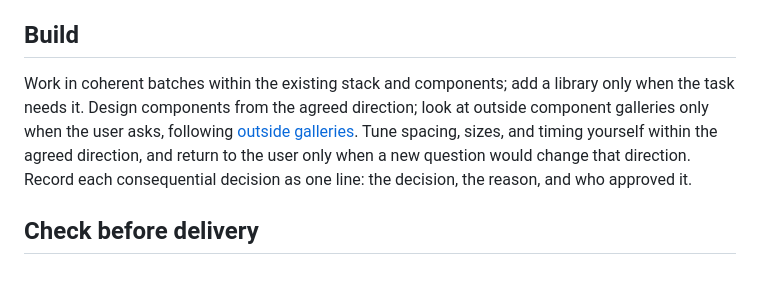
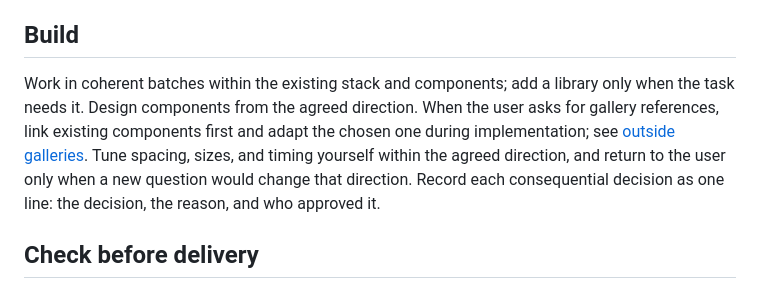
Before and after one commit to XYoungSky/design-with-checkpoints, a Markdown page: skills/design-with-checkpoints/SKILL.md, the part around the change. Rendered like a GitHub page.

```diff
--- a/skills/design-with-checkpoints/SKILL.md
+++ b/skills/design-with-checkpoints/SKILL.md
@@ -70,7 +70,7 @@ Make no edits. Screenshot the interface at 390 and 1440px, read its code, and de
 
 ## Build
 
-Work in coherent batches within the existing stack and components; add a library only when the task needs it. Design components from the agreed direction; look at outside component galleries only when the user asks, following [outside galleries](references/layout-and-type.md#outside-component-galleries). Tune spacing, sizes, and timing yourself within the agreed direction, and return to the user only when a new question would change that direction. Record each consequential decision as one line: the decision, the reason, and who approved it.
+Work in coherent batches within the existing stack and components; add a library only when the task needs it. Design components from the agreed direction. When the user asks for gallery references, link existing components first and adapt the chosen one during implementation; see [outside galleries](references/layout-and-type.md#outside-component-galleries). Tune spacing, sizes, and timing yourself within the agreed direction, and return to the user only when a new question would change that direction. Record each consequential decision as one line: the decision, the reason, and who approved it.
 
 ## Check before delivery
 
```
Also changed, not shown: evals/cases.md (+1 -1 lines), 1 other file.
